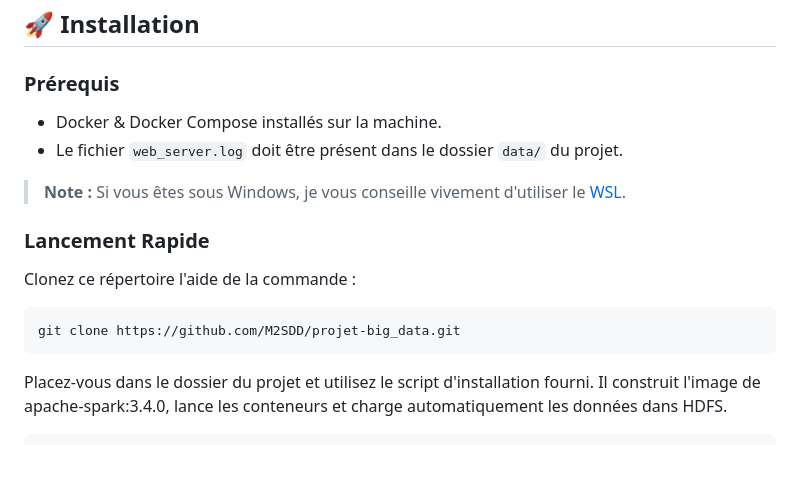
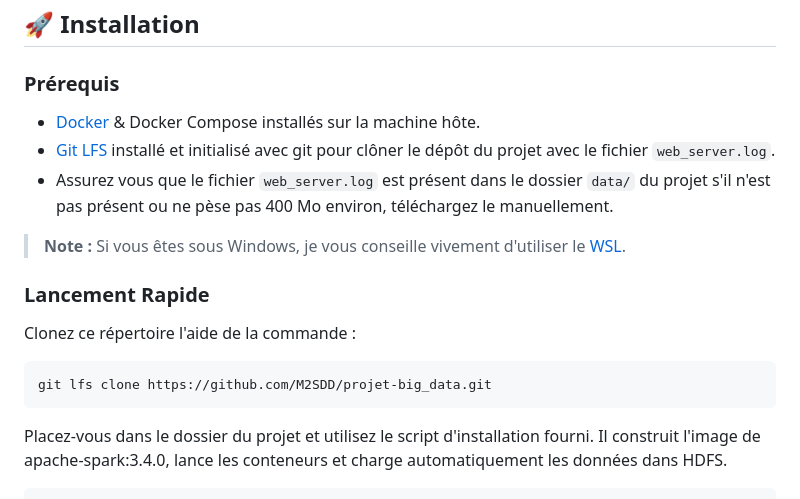
Before and after one commit to M2SDD/projet-big_data, a Markdown page: README.md, the part around the change. Drawn GitHub-style; blank space fills up the shorter version.

Commit message:
Enhance README with Git LFS and log file details
Updated installation instructions to include Git LFS and clarify requirements for web_server.log.

````diff
--- a/README.md
+++ b/README.md
@@ -43,8 +43,9 @@ L'infrastructure déployée via `docker-compose` comprend:
 
 ### Prérequis
 
-* Docker & Docker Compose installés sur la machine.
-* Le fichier `web_server.log` doit être présent dans le dossier `data/` du projet.
+* [Docker](https://www.docker.com/products/docker-desktop/) & Docker Compose installés sur la machine hôte.
+* [Git LFS](https://git-lfs.com/) installé et initialisé avec git pour clôner le dépôt du projet avec le fichier `web_server.log`.
+* Assurez vous que le fichier `web_server.log` est présent dans le dossier `data/` du projet s'il n'est pas présent ou ne pèse pas 400 Mo environ, téléchargez le manuellement.
 
 > **Note :** Si vous êtes sous Windows, je vous conseille vivement d'utiliser le [WSL](https://learn.microsoft.com/fr-fr/windows/wsl/).
 
@@ -53,7 +54,7 @@ L'infrastructure déployée via `docker-compose` comprend:
 Clonez ce répertoire l'aide de la commande :
 
 ```bash
-git clone https://github.com/M2SDD/projet-big_data.git
+git lfs clone https://github.com/M2SDD/projet-big_data.git
 ```
 
 Placez-vous dans le dossier du projet et utilisez le script d'installation fourni. Il construit l'image de apache-spark:3.4.0, lance les conteneurs et charge automatiquement les données dans HDFS.
````
